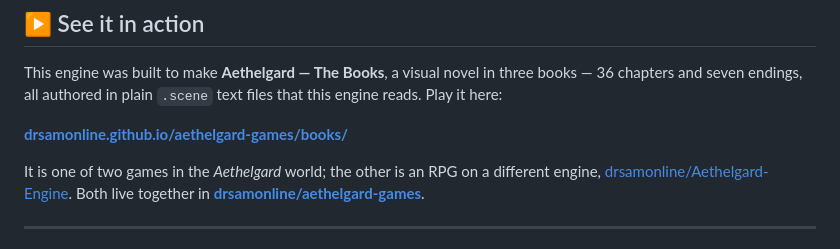
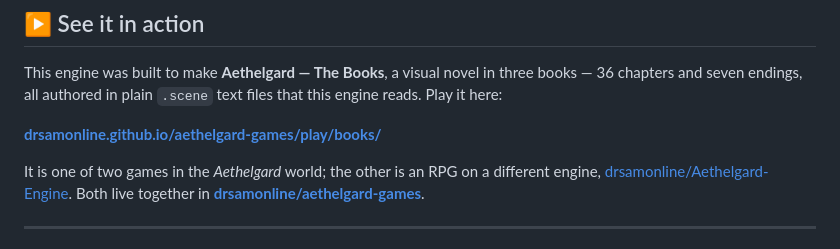
Before and after one commit to drsamonline/AethelgardVN, a Markdown page: README.md, the part around one of its changes. Drawn GitHub-style.

Commit message:
docs: remove duplicate README title heading and point live-app links to /play/

```diff
--- a/README.md
+++ b/README.md
@@ -61,7 +60,7 @@ This engine was built to make **Aethelgard — The Books**, a visual novel in
 three books — 36 chapters and seven endings, all authored in plain `.scene`
 text files that this engine reads. Play it here:
 
-**[drsamonline.github.io/aethelgard-games/books/](https://drsamonline.github.io/aethelgard-games/books/)**
+**[drsamonline.github.io/aethelgard-games/play/books/](https://drsamonline.github.io/aethelgard-games/play/books/)**
 
 It is one of two games in the *Aethelgard* world; the other is an RPG on a
 different engine, [drsamonline/Aethelgard-Engine](https://github.com/drsamonline/Aethelgard-Engine).
```
Also changed, not shown: other parts of README.md (+2 -3 lines).
